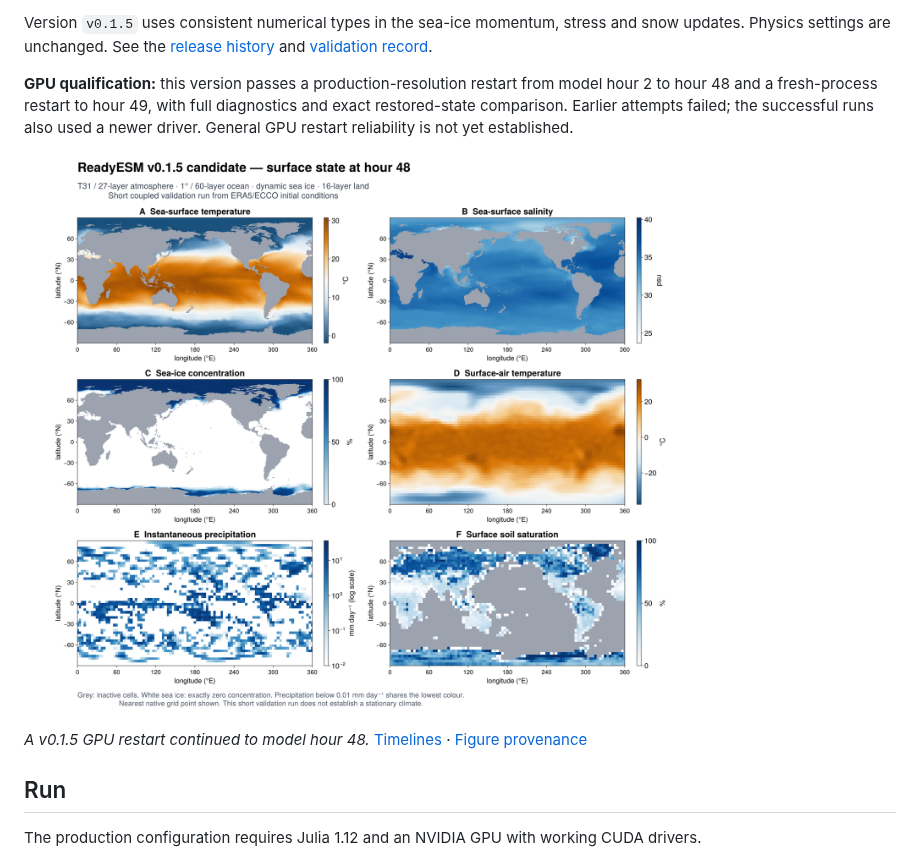
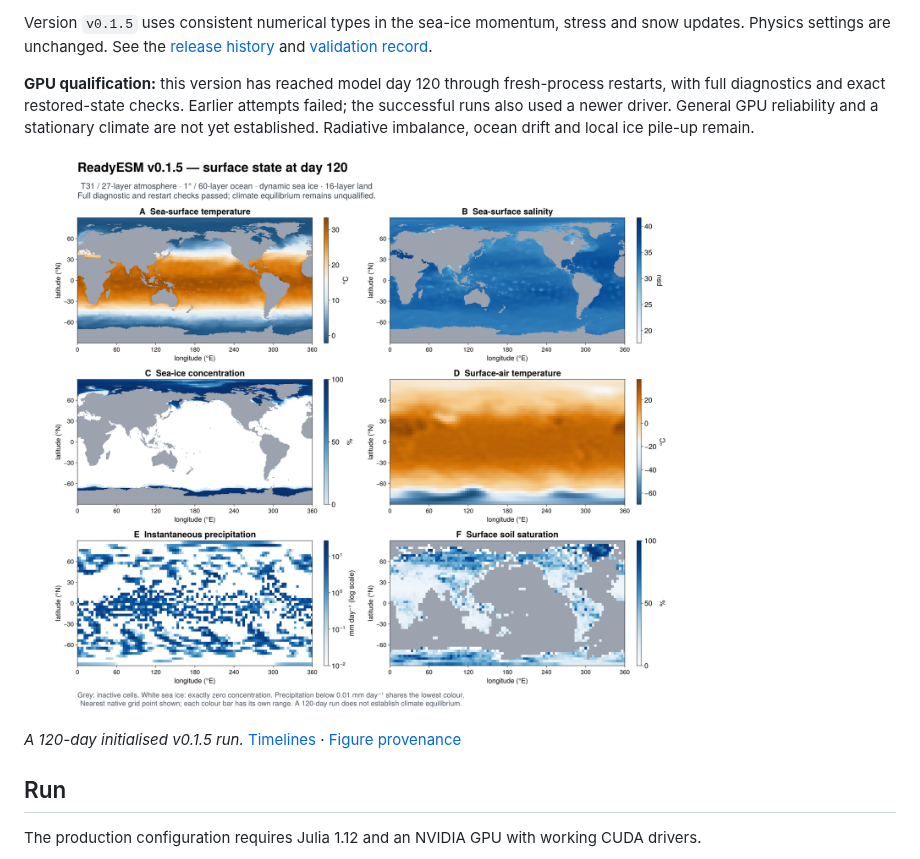
Before and after one commit to kieranmrhunt/ReadyESM, a Markdown page: README.md, the part around one of its changes. GitHub-like rendering; pictures changed too: docs/readiesm-v0.1.5-snapshot.png.

```diff
--- a/README.md
+++ b/README.md
@@ -12,9 +12,9 @@ the sea-ice momentum, stress and snow updates. Physics settings are unchanged.
 See the [release history](HISTORY.md) and
 [validation record](docs/validation-v0.1.5.md).
 
-**GPU qualification:** this version passes a production-resolution
-restart from model hour 2 to hour 48 and a fresh-process restart to hour 49,
-with full diagnostics and exact restored-state comparison. Earlier attempts
-failed; the successful runs also used a newer driver. General GPU restart
-reliability is not yet established.
+**GPU qualification:** this version has reached model day 120 through
+fresh-process restarts, with full diagnostics and exact restored-state checks.
+Earlier attempts failed; the successful runs also used a newer driver.
+General GPU reliability and a stationary climate are not yet established.
+Radiative imbalance, ocean drift and local ice pile-up remain.
 
@@ -22,5 +22,5 @@ reliability is not yet established.
 
-*A v0.1.5 GPU restart continued to model hour 48.*
+*A 120-day initialised v0.1.5 run.*
 [Timelines](docs/readiesm-v0.1.5-timelines.png) ·
 [Figure provenance](docs/readiesm-v0.1.5-snapshot.json)
 
```
Also changed, not shown: other parts of README.md (+1 -1 lines), HISTORY.md (+5 -0 lines), docs/validation-v0.1.5.md (+21 -4 lines), docs/readiesm-v0.1.5-timelines.png, 1 other file.
